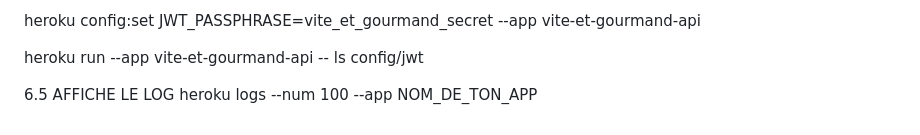
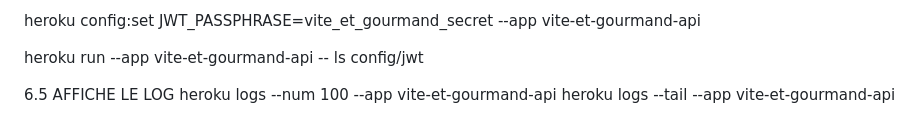
Before and after one commit to florianZac/vite-et-gourmand-back, a Markdown page: readme.md, the part around the change. Drawn GitHub-style.

Commit message:
mise à jour readme

```diff
--- a/readme.md
+++ b/readme.md
@@ -1449,4 +1449,5 @@ heroku config:set JWT_PASSPHRASE=vite_et_gourmand_secret --app vite-et-gourmand-
 heroku run --app vite-et-gourmand-api -- ls config/jwt
 
 6.5 AFFICHE LE LOG
-heroku logs --num 100 --app NOM_DE_TON_APP
+heroku logs --num 100 --app vite-et-gourmand-api
+heroku logs --tail --app vite-et-gourmand-api
```
